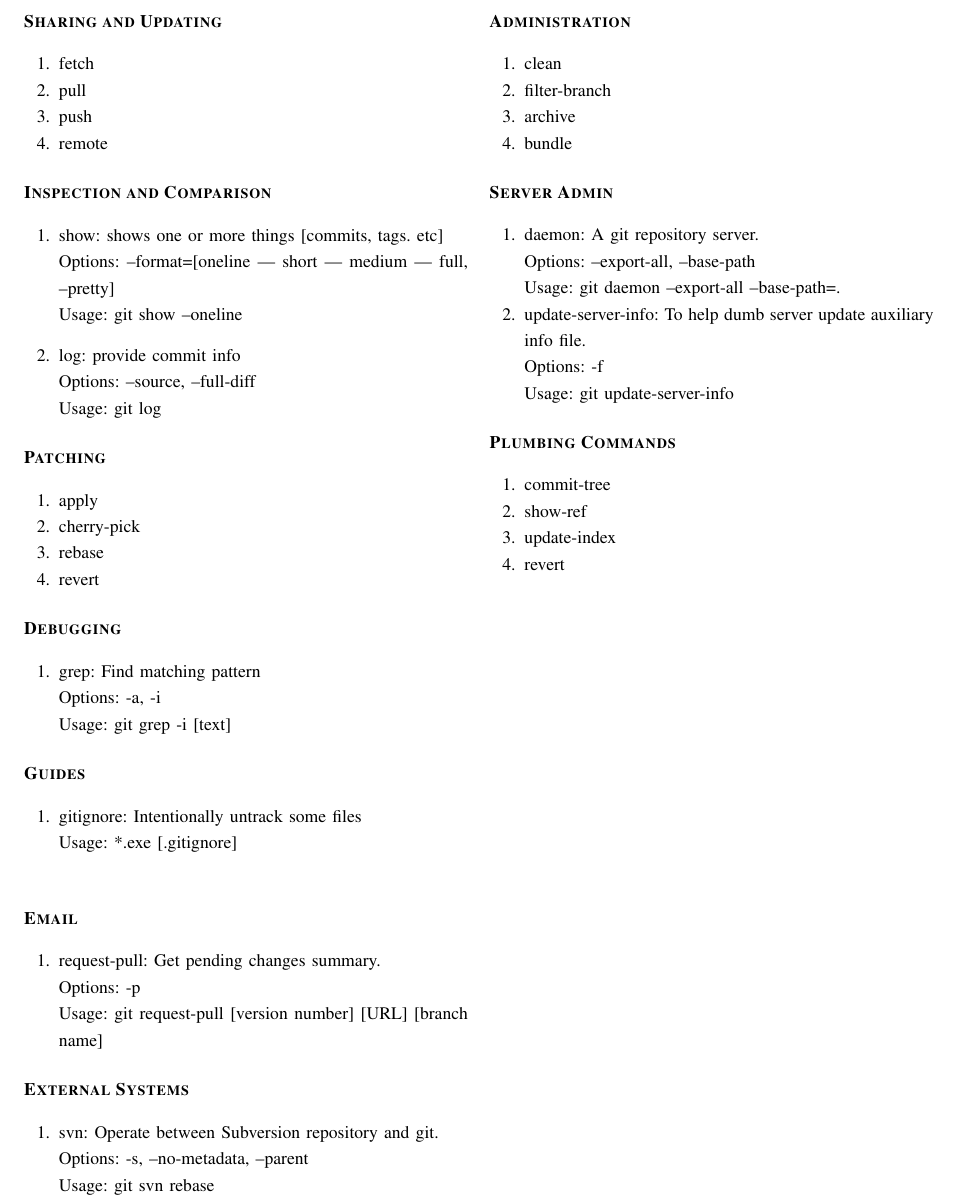
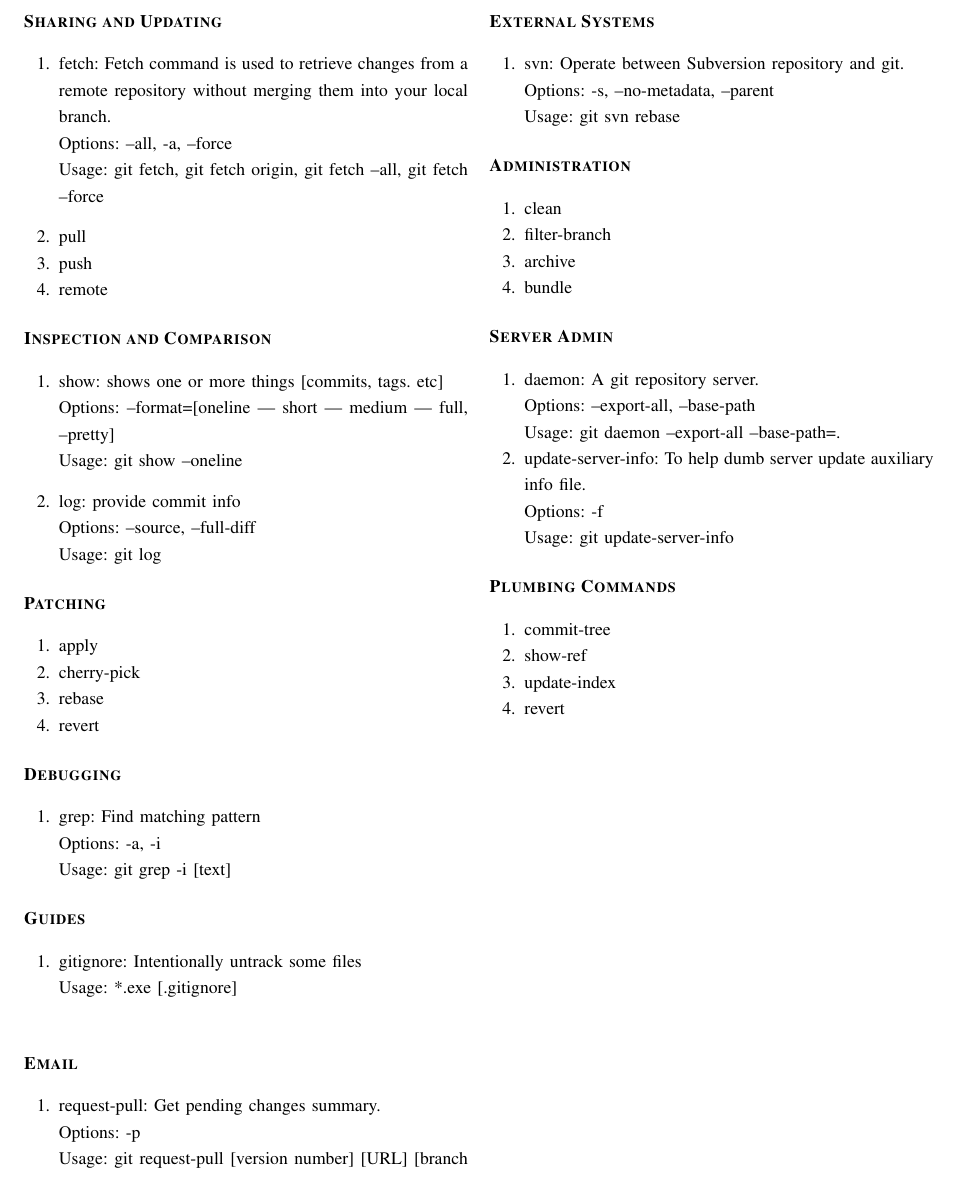
Before and after one commit to msaf9/Git-Cheatsheet, a LaTeX paper (Git-Cheatsheet.tex): part of page 2 of 2, cut so that both start at the same text. Compiled offline with pdfLaTeX.

Commit message:
WIP: add Sharing and Updating's fetch command

```diff
--- a/Git-Cheatsheet.tex
+++ b/Git-Cheatsheet.tex
@@ -114,7 +114,10 @@
 
 \section*{\begin{flushleft}\bfseries Sharing and Updating\end{flushleft}}
 \begin{gitcommands}
-  \item fetch
+  \item fetch: Fetch command is used to retrieve changes from a remote repository without merging them into your local branch.\\
+  Options: --all, -a, --force\\
+  Usage: git fetch, git fetch origin, git fetch --all, git fetch --force
+  \vspace{8pt}
   \item pull
   \item push
   \item remote
```
Also changed, not shown: Git-Cheatsheet.pdf.
